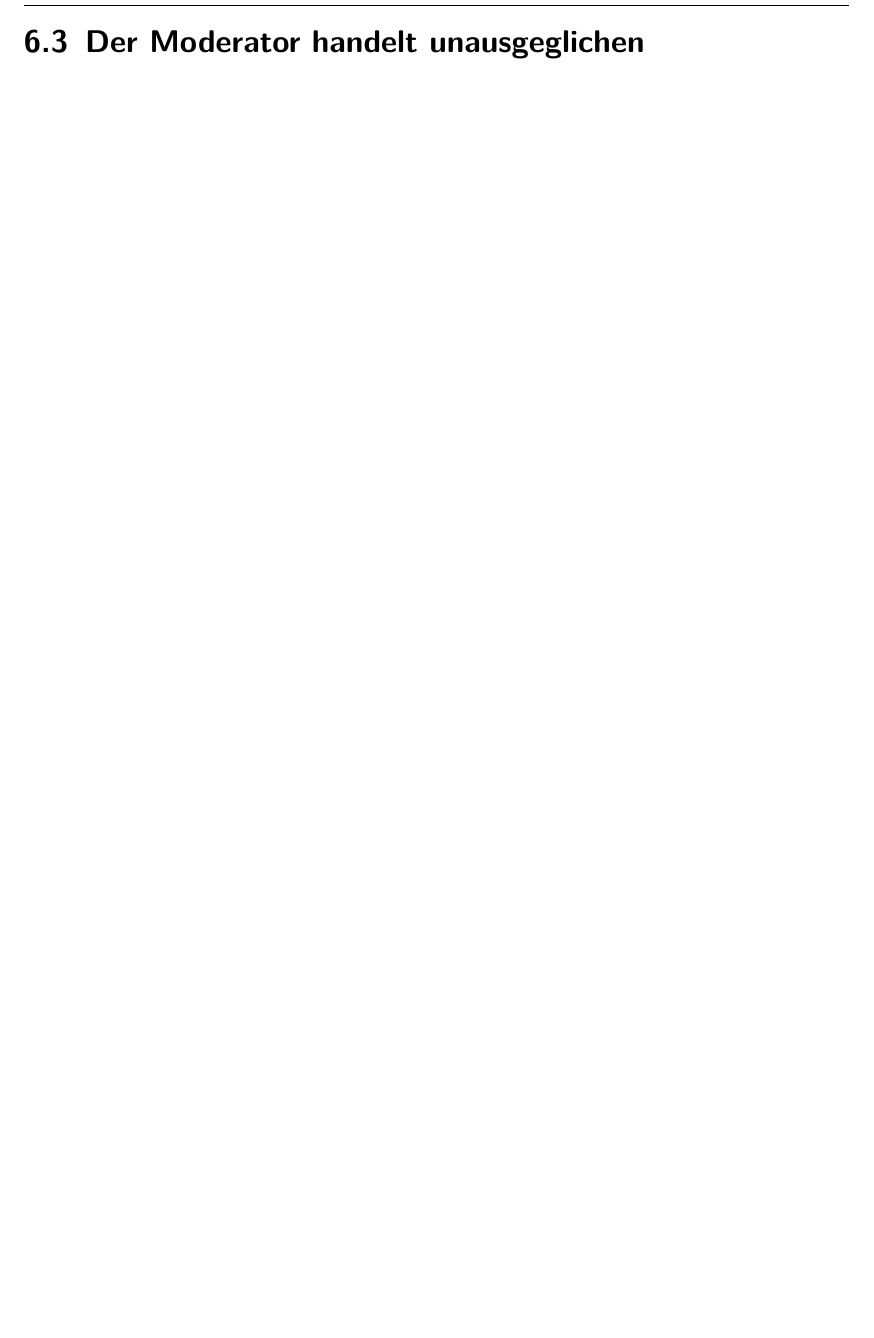
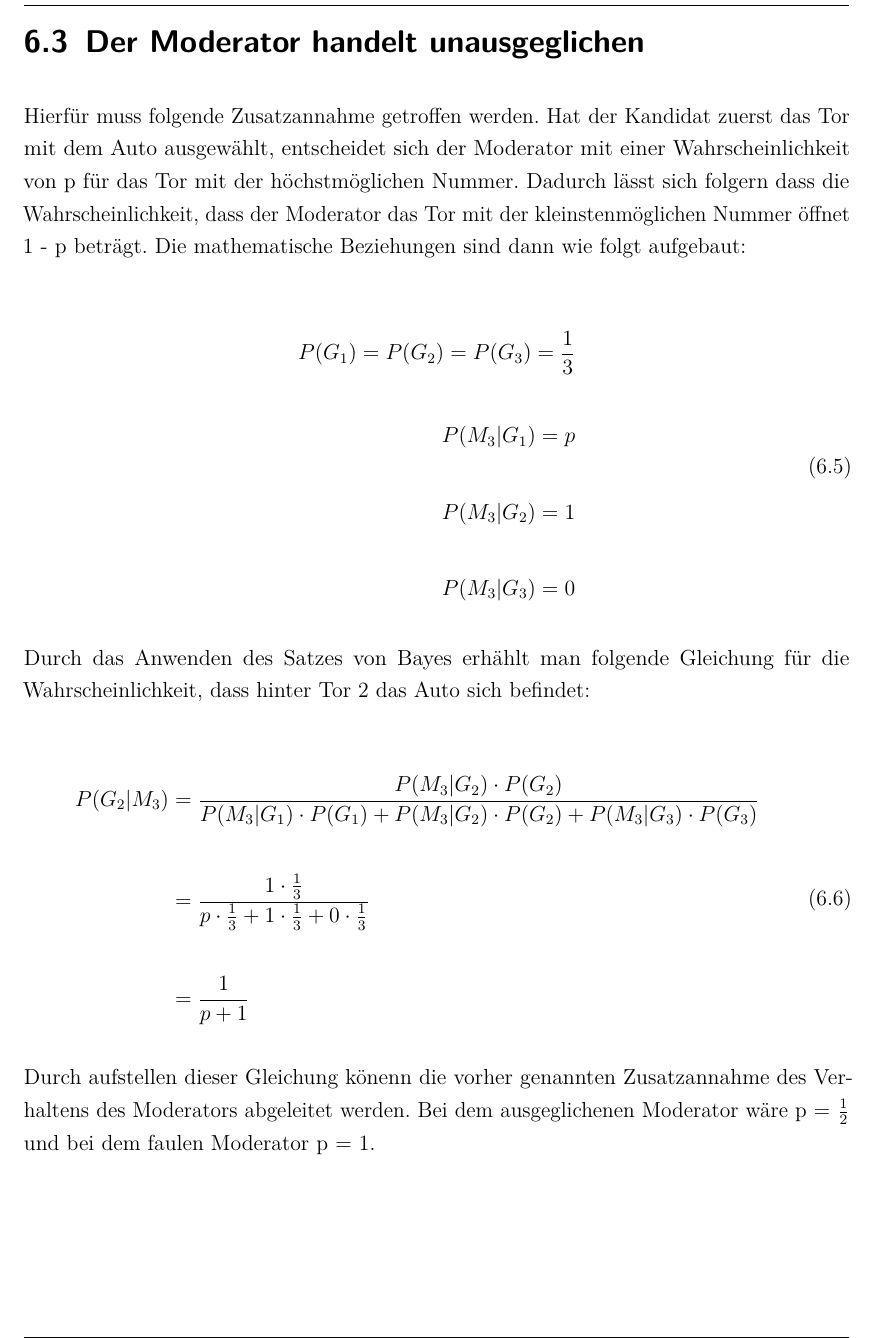
Before and after one commit to lschirmbrand/DHBW_Mathe_Ausarbeitung, a LaTeX document (main.tex, which reads content/chapter/06.tex): part of page 16 of 18, cut so that both start at the same text, the shorter picture padded with empty space. Compiled offline with pdfLaTeX.

Commit message:
Moderator handelt unausgeglichen

```diff
--- a/content/chapter/06.tex
+++ b/content/chapter/06.tex
@@ -137,3 +137,39 @@ Unter der Anwendung des Satzes von Bayes kann folgende Wahrscheinlichkeit bestim
 Somit ist bewiesen, dass die anfangs Wahrscheinlichkeiten von $\frac{1}{3}$ durch das Wechseln der Tores auf ein Wahrscheinlichkeit von $\frac{2}{3}$ erhöht werden kann.
 \newpage
 \section{Der Moderator handelt unausgeglichen}
+Hierfür muss folgende Zusatzannahme getroffen werden. Hat der Kandidat zuerst das Tor mit dem Auto ausgewählt, entscheidet sich der Moderator mit einer Wahrscheinlichkeit von p
+für das Tor mit der höchstmöglichen Nummer. Dadurch lässt sich folgern dass die Wahrscheinlichkeit, dass der Moderator das Tor mit der kleinstenmöglichen Nummer öffnet 1 - p beträgt.
+Die mathematische Beziehungen sind dann wie folgt aufgebaut:
+
+\begin{equation} \label{eq1}
+    \begin{split}
+        P(G_1) = P(G_2) = P(G_3) = \frac{1}{3}
+        \\
+        \\
+        P(M_3 | G_1) = p
+        \\
+        \\
+        P(M_3 | G_2) = 1
+        \\
+        \\
+        P(M_3 | G_3) = 0
+    \end{split}
+\end{equation}
+
+Durch das Anwenden des Satzes von Bayes erhählt man folgende Gleichung für die Wahrscheinlichkeit, dass hinter Tor 2 das Auto sich befindet:
+
+\begin{equation}
+    \begin{split}
+        P(G_2 | M_3) & = \frac{P(M_3 | G_2) \cdot P(G_2)}{P(M_3 | G_1) \cdot P(G_1) +
+        P(M_3 | G_2) \cdot P(G_2) + P(M_3 | G_3) \cdot P(G_3)}
+        \\
+        \\
+        & = \frac{1 \cdot \frac{1}{3}}{p \cdot \frac{1}{3} + 1 \cdot \frac{1}{3} + 0 \cdot \frac{1}{3}}
+        \\
+        \\
+        & = \frac{1}{p+1}
+    \end{split}
+\end{equation}
+
+Durch aufstellen dieser Gleichung könenn die vorher genannten Zusatzannahme des Verhaltens des Moderators abgeleitet werden.
+Bei dem ausgeglichenen Moderator wäre p = $\frac{1}{2}$ und bei dem faulen Moderator p = 1.
```
